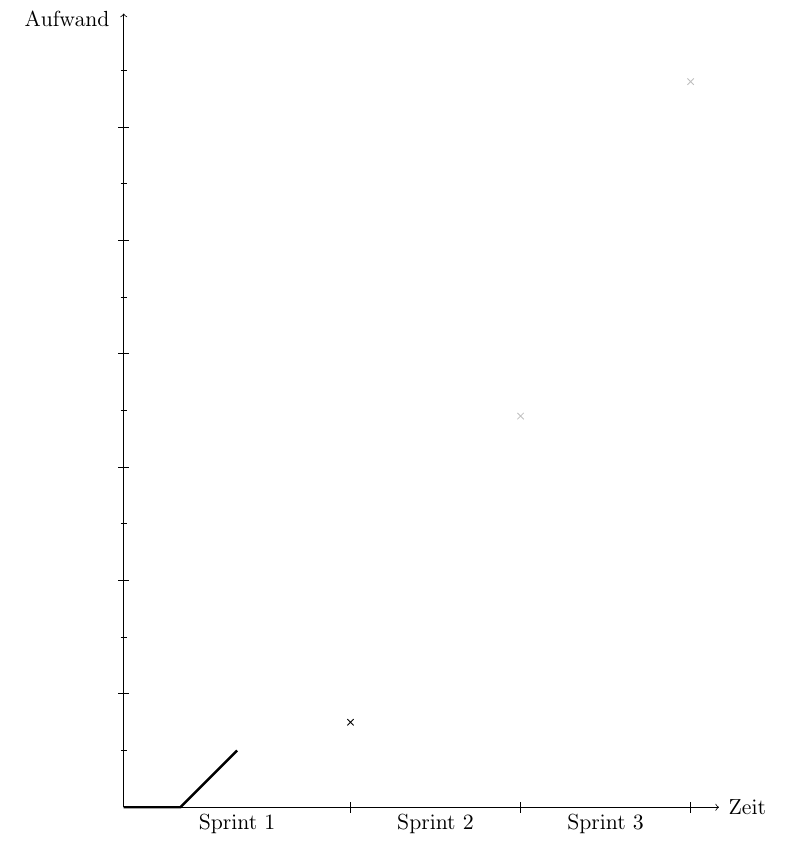
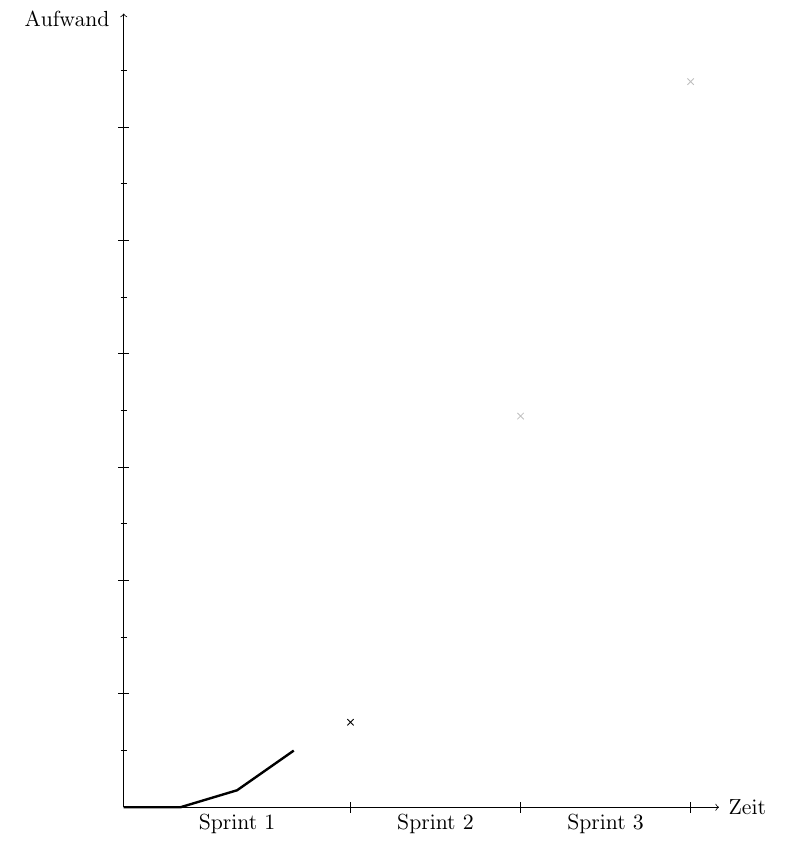
Before and after one commit to idlaviV/TIKTacToe, a LaTeX document (ProductBacklog/productBacklog.tex): part of page 12 of 12, cut so that both start at the same text. Compiled offline with pdfLaTeX.

Commit message:
Burnup-Chart aktualisiert

```diff
--- a/ProductBacklog/productBacklog.tex
+++ b/ProductBacklog/productBacklog.tex
@@ -247,7 +247,8 @@ Er löscht den Lernfortschritt der KI, um sie diesmal mit einem anderen Belohnun
 	}
 	%Graph
 	\draw[very thick] (0,0) -- (1,0)%
-										 -- (2,5);%Tickets M100 und M200 geschafft
+										 -- (2,1.5)%Tickets M100 und M200 geschafft
+										 -- (3,5);%keine neuen Tickets
 															%
 	%Ziele
 	\draw(4,7.5) node[cross]{};%Sprint 1
```
